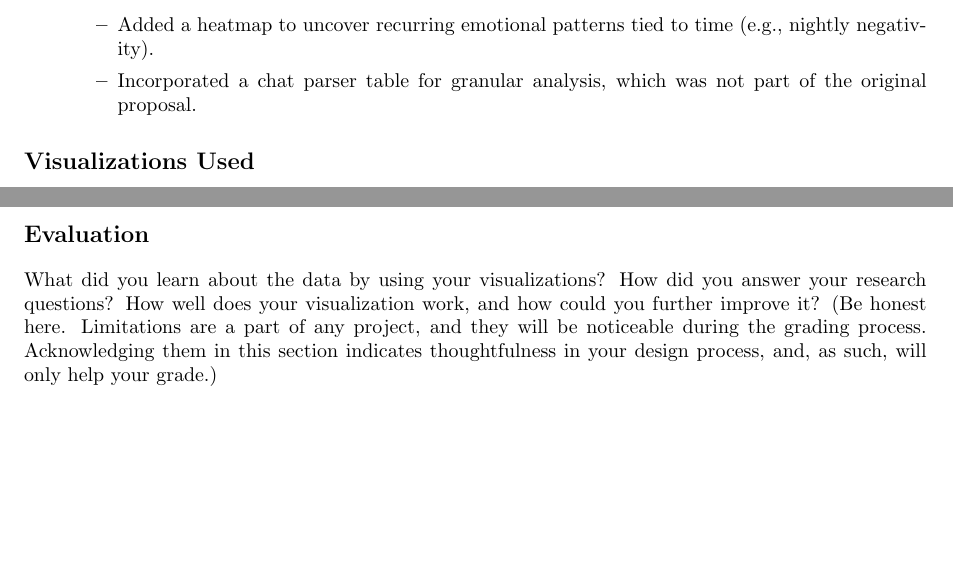
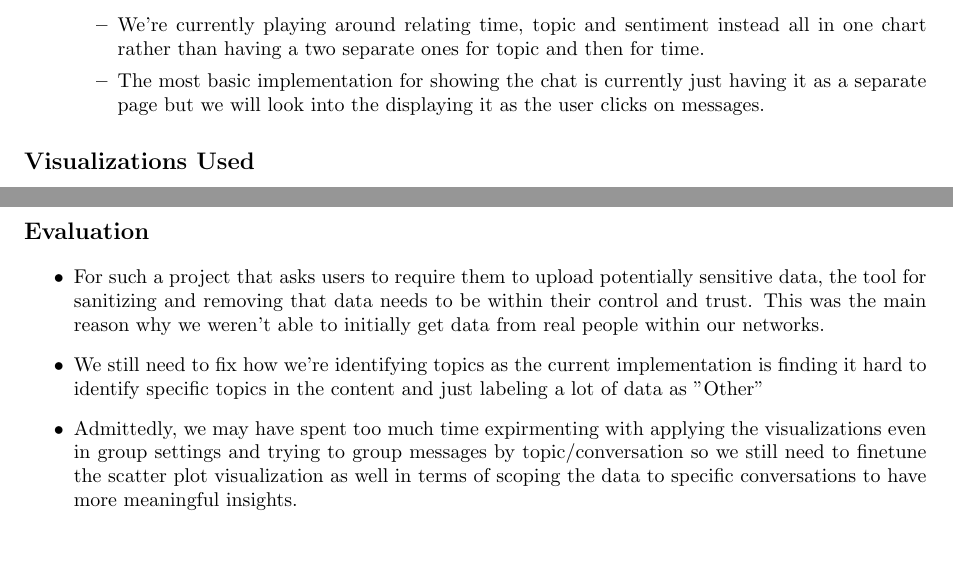
Before and after one commit to bibascoumass/chat-vibe-check, a LaTeX document (process-book.tex): two parts of pages 3 and 4 of 4 before the commit and two parts of pages 3 and 5 of 5 after it, joined at a grey line, cut at the place of the change, the shorter picture padded with empty space. Compiled offline with pdfLaTeX.

Commit message:
add evaluation to process book

```diff
--- a/process-book.tex
+++ b/process-book.tex
@@ -75,13 +73,11 @@ What are the different visualizations you considered? Justify the design decisio
         \item \textbf{Chat Parser Table:} Provided a clean, searchable layout of individual messages with timestamps, user labels, and sentiment tags.
     \end{itemize}
 
-
-
     \item \textbf{Deviations from Original Proposal:}
     \begin{itemize}
         \item Initially proposed line charts were replaced by scatter plots, which better captured the irregular and message-level nature of chat data.
-        \item Added a heatmap to uncover recurring emotional patterns tied to time (e.g., nightly negativity).
-        \item Incorporated a chat parser table for granular analysis, which was not part of the original proposal.
+        \item We're currently playing around relating time, topic and sentiment instead all in one chart rather than having a two separate ones for topic and then for time.
+        \item The most basic implementation for showing the chat is currently just having it as a separate page but we will look into the displaying it as the user clicks on messages.
     \end{itemize}
 \end{itemize}
  \section*{Visualizations Used}
@@ -187,7 +183,11 @@ Describe the intent and functionality of the interactive visualizations you impl
 \end{itemize}
 
 \section*{Evaluation}
-What did you learn about the data by using your visualizations? How did you answer your research questions? How well does your visualization work, and how could you further improve it? (Be honest here. Limitations are a part of any project, and they will be noticeable during the grading process. Acknowledging them in this section indicates thoughtfulness in your design process, and, as such, will only help your grade.)
+\begin{itemize}
+    \item For such a project that asks users to require them to upload potentially sensitive data, the tool for sanitizing and removing that data needs to be within their control and trust. This was the main reason why we weren't able to initially get data from real people within our networks.
+    \item We still need to fix how we're identifying topics as the current implementation is finding it hard to identify specific topics in the content and just labeling a lot of data as "Other"
+    \item Admittedly, we may have spent too much time expirmenting with applying the visualizations even in group settings and trying to group messages by topic/conversation so we still need to finetune the scatter plot visualization as well in terms of scoping the data to specific conversations to have more meaningful insights.
+\end{itemize}
 
 
 \end{document}
```
Also changed, not shown: process-book.tex (6 more changed lines).
